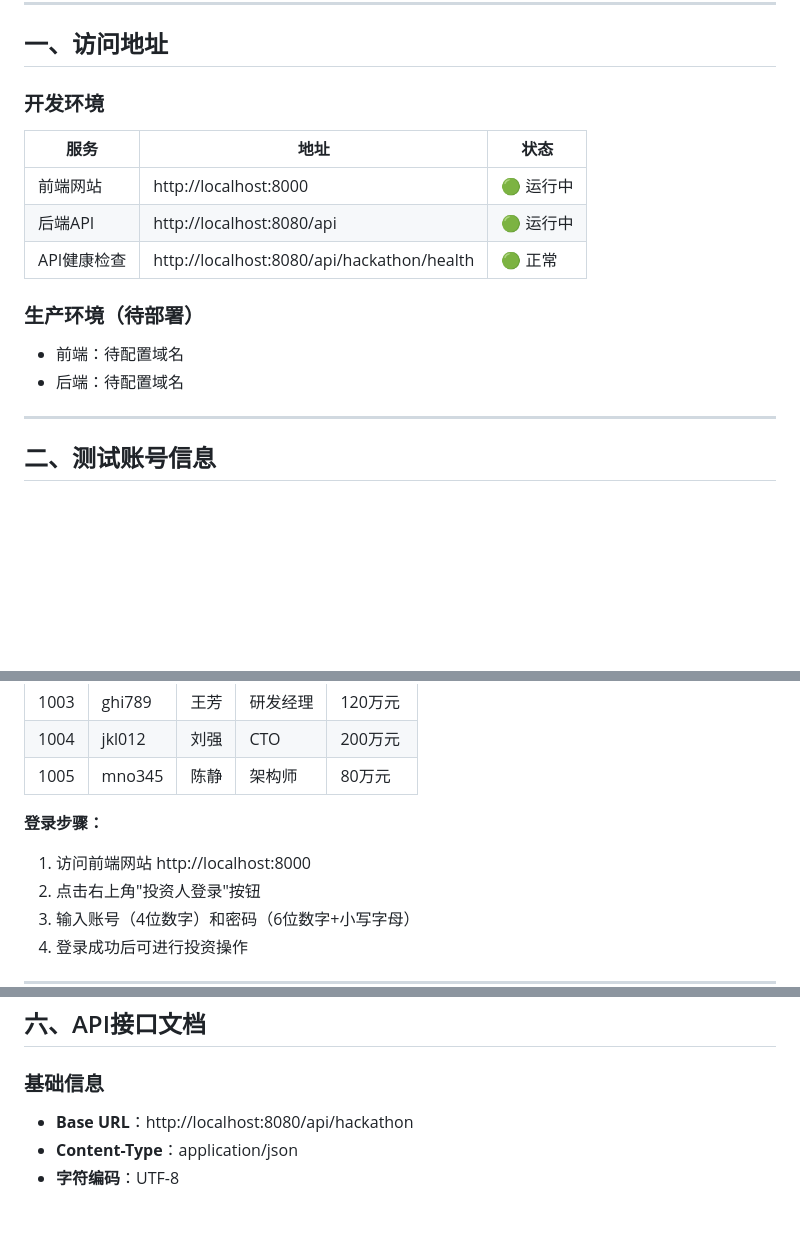
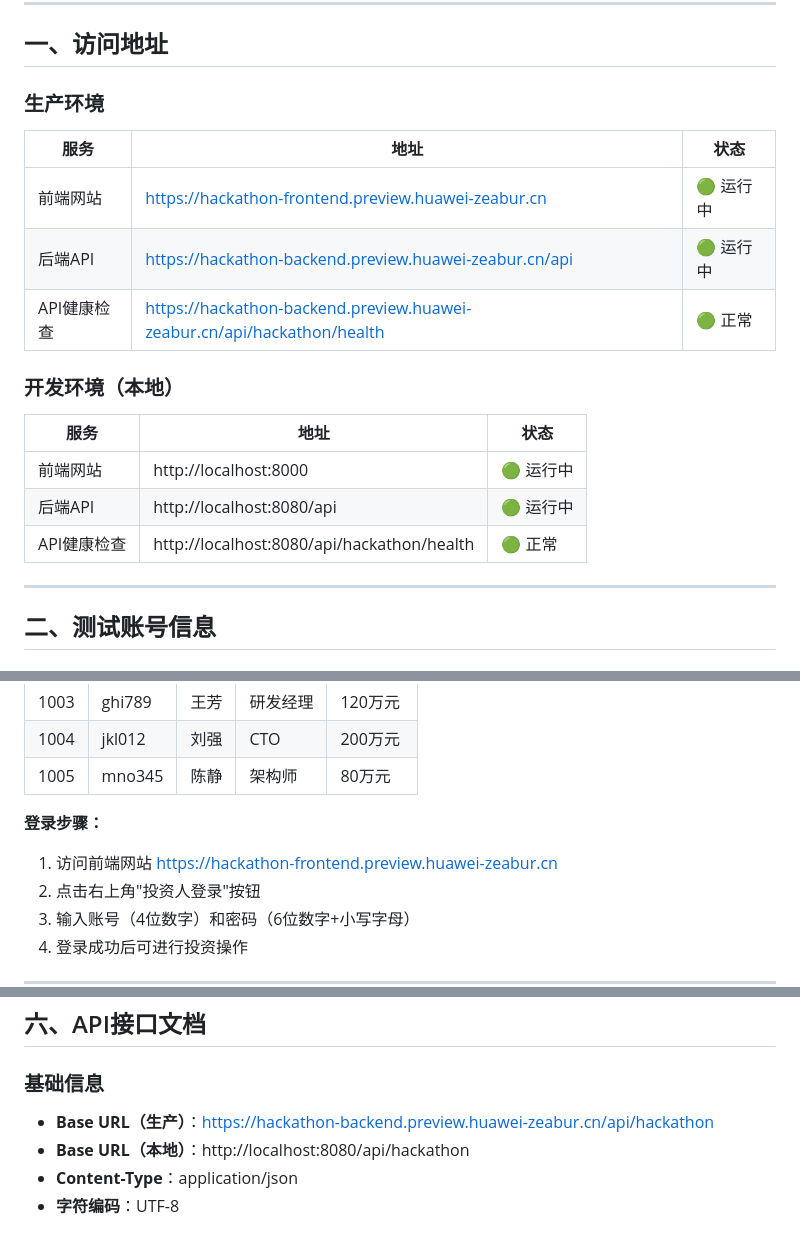
Before and after one commit to 199074343/hacker, a Markdown page: PRODUCT_ACCEPTANCE.md, 3 parts joined by grey strips. Rendered like a GitHub page; blank space fills up the shorter version.

Commit message:
docs: 更新验收文档域名信息
更新内容：
- 前端域名：https://hackathon-frontend.preview.huawei-zeabur.cn
- 后端域名：https://hackathon-backend.preview.huawei-zeabur.cn
- 保留本地开发环境地址供参考
- 更新所有相关访问地址和示例

🤖 Generated with [Claude Code](https://claude.com/claude-code)

Co-Authored-By: Claude <noreply@anthropic.com>

```diff
--- a/PRODUCT_ACCEPTANCE.md
+++ b/PRODUCT_ACCEPTANCE.md
@@ -9,17 +9,21 @@
 
 ## 一、访问地址
 
-### 开发环境
+### 生产环境
+
+| 服务 | 地址 | 状态 |
+|------|------|------|
+| 前端网站 | https://hackathon-frontend.preview.huawei-zeabur.cn | 🟢 运行中 |
+| 后端API | https://hackathon-backend.preview.huawei-zeabur.cn/api | 🟢 运行中 |
+| API健康检查 | https://hackathon-backend.preview.huawei-zeabur.cn/api/hackathon/health | 🟢 正常 |
+
+### 开发环境（本地）
 
 | 服务 | 地址 | 状态 |
 |------|------|------|
 | 前端网站 | http://localhost:8000 | 🟢 运行中 |
 | 后端API | http://localhost:8080/api | 🟢 运行中 |
 | API健康检查 | http://localhost:8080/api/hackathon/health | 🟢 正常 |
-
-### 生产环境（待部署）
-- 前端：待配置域名
-- 后端：待配置域名
 
 ---
 
@@ -38,7 +42,7 @@
 | 1005 | mno345 | 陈静 | 架构师 | 80万元 |
 
 **登录步骤：**
-1. 访问前端网站 http://localhost:8000
+1. 访问前端网站 https://hackathon-frontend.preview.huawei-zeabur.cn
 2. 点击右上角"投资人登录"按钮
 3. 输入账号（4位数字）和密码（6位数字+小写字母）
 4. 登录成功后可进行投资操作
@@ -233,7 +237,8 @@
 ## 六、API接口文档
 
 ### 基础信息
-- **Base URL**：http://localhost:8080/api/hackathon
+- **Base URL（生产）**：https://hackathon-backend.preview.huawei-zeabur.cn/api/hackathon
+- **Base URL（本地）**：http://localhost:8080/api/hackathon
 - **Content-Type**：application/json
 - **字符编码**：UTF-8
 
```
Also changed, not shown: other parts of PRODUCT_ACCEPTANCE.md (+1 -1 lines).
